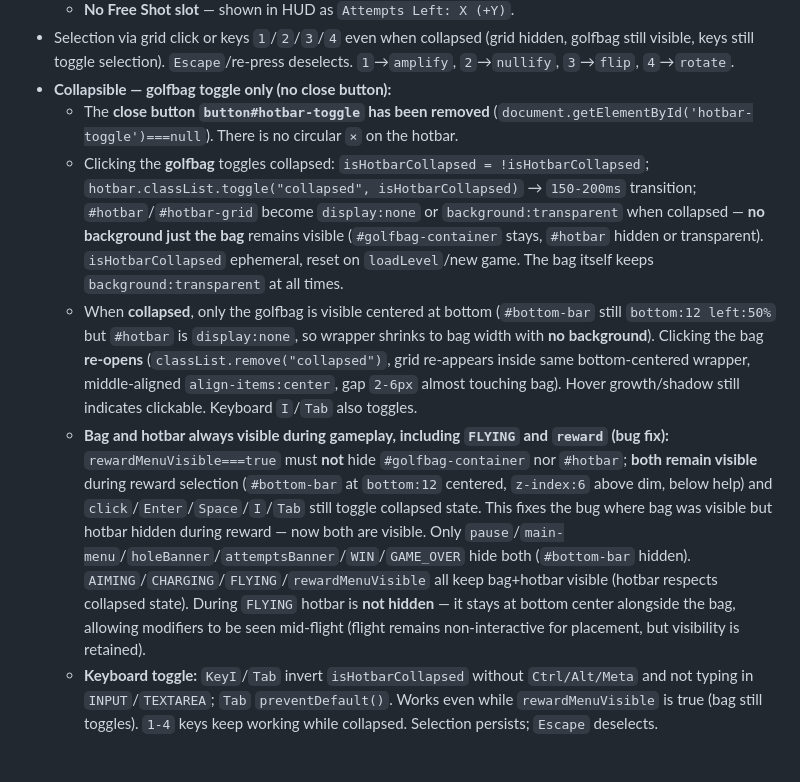
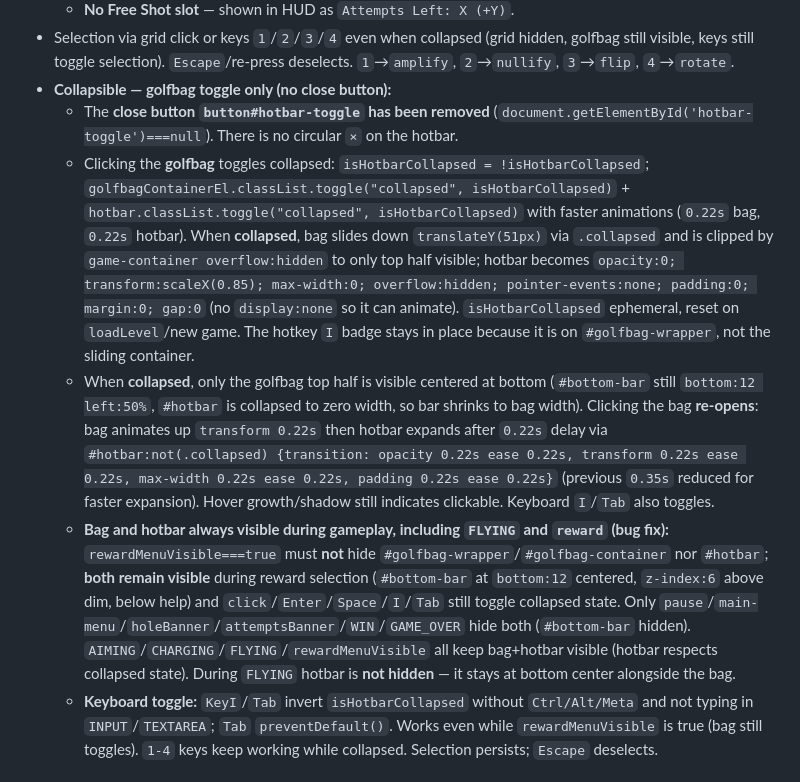
Before and after one commit to falkdahl/vector-golf, a Markdown page: docs/requirements/06-wind-system.md, the part around one of its changes. GitHub-like rendering.

```diff
--- a/docs/requirements/06-wind-system.md
+++ b/docs/requirements/06-wind-system.md
@@ -97,9 +99,9 @@ Defaults (counts omitted): `seed=42, nSources=1, nSinks=1, nDoublets=1, nVortexe
 - Selection via grid click or keys `1`/`2`/`3`/`4` even when collapsed (grid hidden, golfbag still visible, keys still toggle selection). `Escape`/re-press deselects. `1`→`amplify`, `2`→`nullify`, `3`→`flip`, `4`→`rotate`.
 - **Collapsible — golfbag toggle only (no close button):**
   - The **close button `button#hotbar-toggle` has been removed** (`document.getElementById('hotbar-toggle')===null`). There is no circular `×` on the hotbar.
-  - Clicking the **golfbag** toggles collapsed: `isHotbarCollapsed = !isHotbarCollapsed`; `hotbar.classList.toggle("collapsed", isHotbarCollapsed)` → `150-200ms` transition; `#hotbar`/`#hotbar-grid` become `display:none` or `background:transparent` when collapsed — **no background just the bag** remains visible (`#golfbag-container` stays, `#hotbar` hidden or transparent). `isHotbarCollapsed` ephemeral, reset on `loadLevel`/new game. The bag itself keeps `background:transparent` at all times.
-  - When **collapsed**, only the golfbag is visible centered at bottom (`#bottom-bar` still `bottom:12 left:50%` but `#hotbar` is `display:none`, so wrapper shrinks to bag width with **no background**). Clicking the bag **re-opens** (`classList.remove("collapsed")`, grid re-appears inside same bottom-centered wrapper, middle-aligned `align-items:center`, gap `2-6px` almost touching bag). Hover growth/shadow still indicates clickable. Keyboard `I`/`Tab` also toggles.
-  - **Bag and hotbar always visible during gameplay, including `FLYING` and `reward` (bug fix):** `rewardMenuVisible===true` must **not** hide `#golfbag-container` nor `#hotbar`; **both remain visible** during reward selection (`#bottom-bar` at `bottom:12` centered, `z-index:6` above dim, below help) and `click`/`Enter`/`Space`/`I`/`Tab` still toggle collapsed state. This fixes the bug where bag was visible but hotbar hidden during reward — now both are visible. Only `pause`/`main-menu`/`holeBanner`/`attemptsBanner`/`WIN`/`GAME_OVER` hide both (`#bottom-bar` hidden). `AIMING`/`CHARGING`/`FLYING`/`rewardMenuVisible` all keep bag+hotbar visible (hotbar respects collapsed state). During `FLYING` hotbar is **not hidden** — it stays at bottom center alongside the bag, allowing modifiers to be seen mid-flight (flight remains non-interactive for placement, but visibility is retained).
+  - Clicking the **golfbag** toggles collapsed: `isHotbarCollapsed = !isHotbarCollapsed`; `golfbagContainerEl.classList.toggle("collapsed", isHotbarCollapsed)` + `hotbar.classList.toggle("collapsed", isHotbarCollapsed)` with faster animations (`0.22s` bag, `0.22s` hotbar). When **collapsed**, bag slides down `translateY(51px)` via `.collapsed` and is clipped by `game-container overflow:hidden` to only top half visible; hotbar becomes `opacity:0; transform:scaleX(0.85); max-width:0; overflow:hidden; pointer-events:none; padding:0; margin:0; gap:0` (no `display:none` so it can animate). `isHotbarCollapsed` ephemeral, reset on `loadLevel`/new game. The hotkey `I` badge stays in place because it is on `#golfbag-wrapper`, not the sliding container.
+  - When **collapsed**, only the golfbag top half is visible centered at bottom (`#bottom-bar` still `bottom:12 left:50%`, `#hotbar` is collapsed to zero width, so bar shrinks to bag width). Clicking the bag **re-opens**: bag animates up `transform 0.22s` then hotbar expands after `0.22s` delay via `#hotbar:not(.collapsed) {transition: opacity 0.22s ease 0.22s, transform 0.22s ease 0.22s, max-width 0.22s ease 0.22s, padding 0.22s ease 0.22s}` (previous `0.35s` reduced for faster expansion). Hover growth/shadow still indicates clickable. Keyboard `I`/`Tab` also toggles.
+  - **Bag and hotbar always visible during gameplay, including `FLYING` and `reward` (bug fix):** `rewardMenuVisible===true` must **not** hide `#golfbag-wrapper`/`#golfbag-container` nor `#hotbar`; **both remain visible** during reward selection (`#bottom-bar` at `bottom:12` centered, `z-index:6` above dim, below help) and `click`/`Enter`/`Space`/`I`/`Tab` still toggle collapsed state. Only `pause`/`main-menu`/`holeBanner`/`attemptsBanner`/`WIN`/`GAME_OVER` hide both (`#bottom-bar` hidden). `AIMING`/`CHARGING`/`FLYING`/`rewardMenuVisible` all keep bag+hotbar visible (hotbar respects collapsed state). During `FLYING` hotbar is **not hidden** — it stays at bottom center alongside the bag.
   - **Keyboard toggle:** `KeyI`/`Tab` invert `isHotbarCollapsed` without `Ctrl/Alt/Meta` and not typing in `INPUT`/`TEXTAREA`; `Tab` `preventDefault()`. Works even while `rewardMenuVisible` is true (bag still toggles). `1-4` keys keep working while collapsed. Selection persists; `Escape` deselects.
 
 ## 5. Placement Interaction
```
Also changed, not shown: other parts of docs/requirements/06-wind-system.md (+9 -7 lines).
